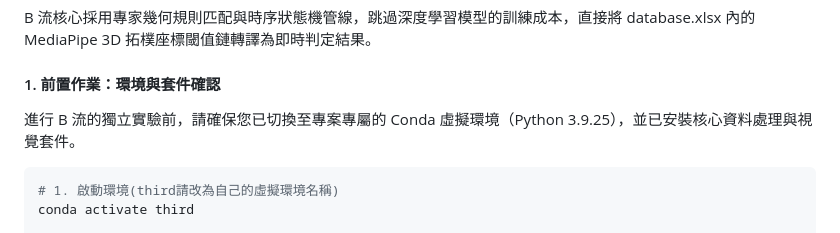
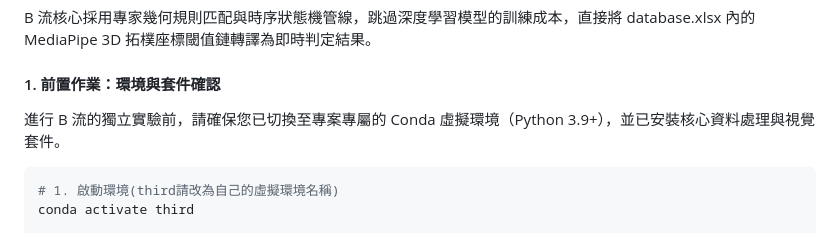
Before and after one commit to yiiiiiing0323/Sign-Language-interpreter, a Markdown page: README.md, the part around the change. Drawn GitHub-style.

````diff
--- a/README.md
+++ b/README.md
@@ -206,7 +206,7 @@ python realtime_demo.py          # 載入訓練權重進行相機即時辨識測
 B 流核心採用專家幾何規則匹配與時序狀態機管線，跳過深度學習模型的訓練成本，直接將 database.xlsx 內的 MediaPipe 3D 拓樸座標閾值鏈轉譯為即時判定結果。
 
 #### 1. 前置作業：環境與套件確認
-進行 B 流的獨立實驗前，請確保您已切換至專案專屬的 Conda 虛擬環境（Python 3.9.25），並已安裝核心資料處理與視覺套件。
+進行 B 流的獨立實驗前，請確保您已切換至專案專屬的 Conda 虛擬環境（Python 3.9+），並已安裝核心資料處理與視覺套件。
 
 ```bash
 # 1. 啟動環境(third請改為自己的虛擬環境名稱)
````
